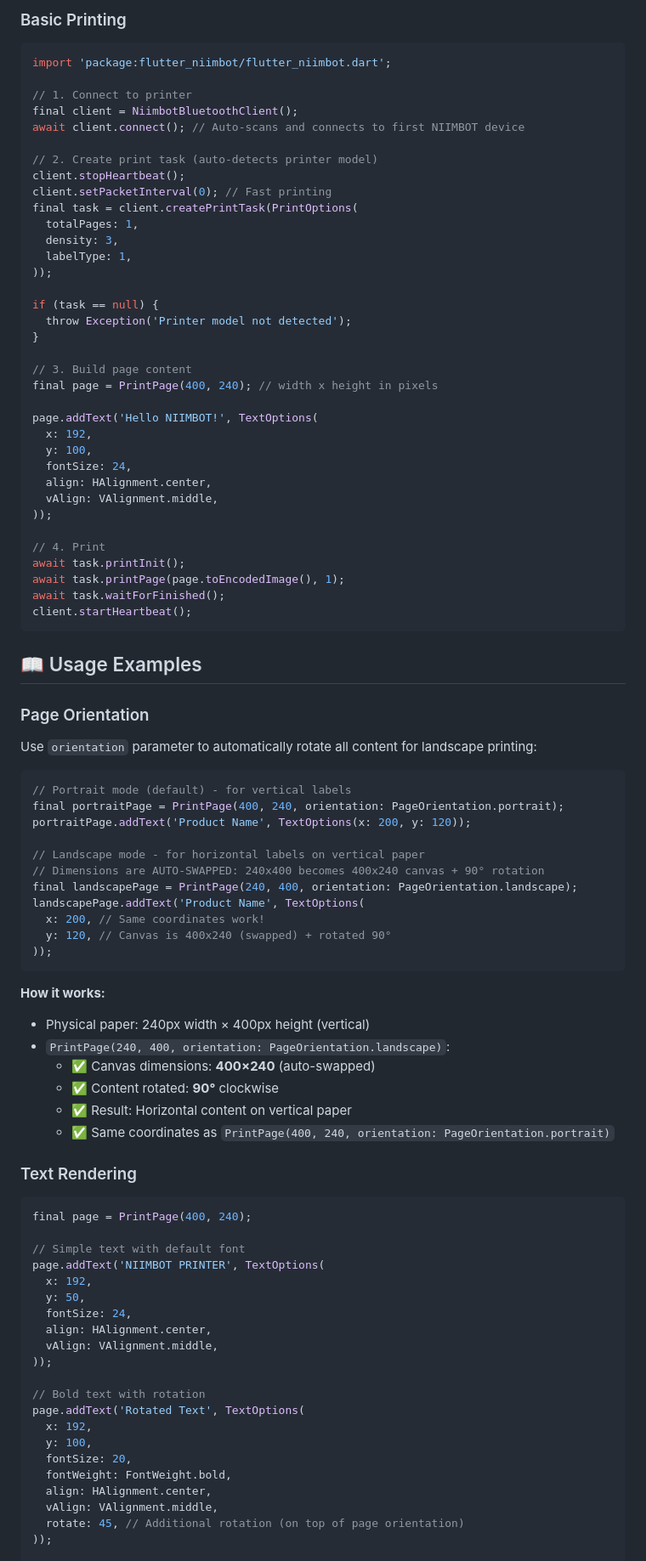
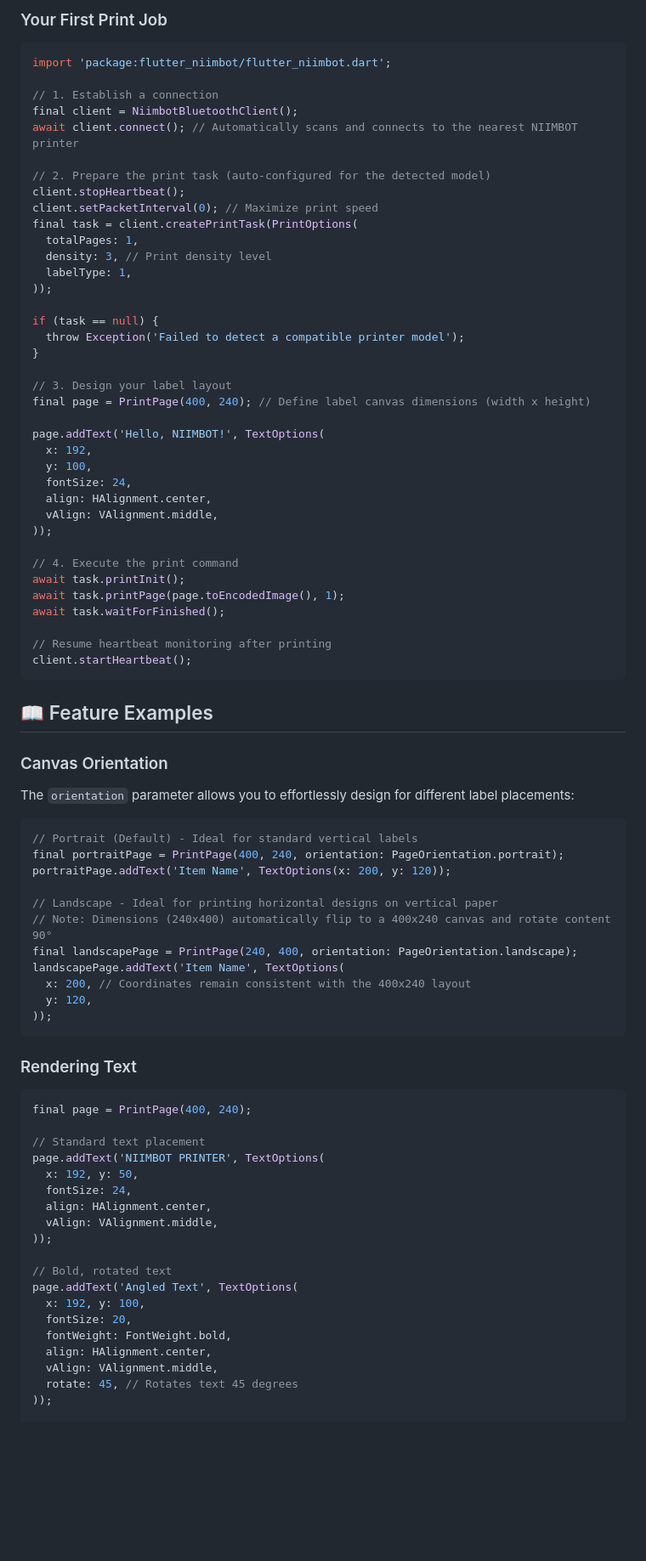
Before and after one commit to apinblogsite/flutter_niimbot, a Markdown page: README.md, the part around one of its changes. Shown at 85% size. Drawn GitHub-style; blank space fills up the shorter version.

````diff
--- a/README.md
+++ b/README.md
@@ -83,30 +83,30 @@ cd ios && pod install
 
-### Basic Printing
+### Your First Print Job
 
 ```dart
 import 'package:flutter_niimbot/flutter_niimbot.dart';
 
-// 1. Connect to printer
+// 1. Establish a connection
 final client = NiimbotBluetoothClient();
-await client.connect(); // Auto-scans and connects to first NIIMBOT device
+await client.connect(); // Automatically scans and connects to the nearest NIIMBOT printer
 
-// 2. Create print task (auto-detects printer model)
+// 2. Prepare the print task (auto-configured for the detected model)
 client.stopHeartbeat();
-client.setPacketInterval(0); // Fast printing
+client.setPacketInterval(0); // Maximize print speed
 final task = client.createPrintTask(PrintOptions(
   totalPages: 1,
-  density: 3,
+  density: 3, // Print density level
   labelType: 1,
 ));
 
 if (task == null) {
-  throw Exception('Printer model not detected');
+  throw Exception('Failed to detect a compatible printer model');
 }
 
-// 3. Build page content
-final page = PrintPage(400, 240); // width x height in pixels
+// 3. Design your label layout
+final page = PrintPage(400, 240); // Define label canvas dimensions (width x height)
 
-page.addText('Hello NIIMBOT!', TextOptions(
+page.addText('Hello, NIIMBOT!', TextOptions(
   x: 192,
   y: 100,
   fontSize: 24,
@@ -114,63 +114,55 @@ page.addText('Hello NIIMBOT!', TextOptions(
   vAlign: VAlignment.middle,
 ));
 
-// 4. Print
+// 4. Execute the print command
 await task.printInit();
 await task.printPage(page.toEncodedImage(), 1);
 await task.waitForFinished();
+
+// Resume heartbeat monitoring after printing
 client.startHeartbeat();
 ```
 
-## 📖 Usage Examples
+## 📖 Feature Examples
 
-### Page Orientation
+### Canvas Orientation
 
-Use `orientation` parameter to automatically rotate all content for landscape printing:
+The `orientation` parameter allows you to effortlessly design for different label placements:
 
 ```dart
-// Portrait mode (default) - for vertical labels
+// Portrait (Default) - Ideal for standard vertical labels
 final portraitPage = PrintPage(400, 240, orientation: PageOrientation.portrait);
-portraitPage.addText('Product Name', TextOptions(x: 200, y: 120));
+portraitPage.addText('Item Name', TextOptions(x: 200, y: 120));
 
-// Landscape mode - for horizontal labels on vertical paper
-// Dimensions are AUTO-SWAPPED: 240x400 becomes 400x240 canvas + 90° rotation
+// Landscape - Ideal for printing horizontal designs on vertical paper
+// Note: Dimensions (240x400) automatically flip to a 400x240 canvas and rotate content 90°
 final landscapePage = PrintPage(240, 400, orientation: PageOrientation.landscape);
-landscapePage.addText('Product Name', TextOptions(
-  x: 200, // Same coordinates work!
-  y: 120, // Canvas is 400x240 (swapped) + rotated 90°
+landscapePage.addText('Item Name', TextOptions(
+  x: 200, // Coordinates remain consistent with the 400x240 layout
+  y: 120,
 ));
 ```
 
-**How it works:**
-- Physical paper: 240px width × 400px height (vertical)
-- `PrintPage(240, 400, orientation: PageOrientation.landscape)`:
-  - ✅ Canvas dimensions: **400×240** (auto-swapped)
-  - ✅ Content rotated: **90°** clockwise
-  - ✅ Result: Horizontal content on vertical paper
-  - ✅ Same coordinates as `PrintPage(400, 240, orientation: PageOrientation.portrait)`
-
-### Text Rendering
+### Rendering Text
 
 ```dart
 final page = PrintPage(400, 240);
 
-// Simple text with default font
+// Standard text placement
 page.addText('NIIMBOT PRINTER', TextOptions(
-  x: 192,
-  y: 50,
+  x: 192, y: 50,
   fontSize: 24,
   align: HAlignment.center,
   vAlign: VAlignment.middle,
 ));
 
-// Bold text with rotation
-page.addText('Rotated Text', TextOptions(
-  x: 192,
-  y: 100,
+// Bold, rotated text
+page.addText('Angled Text', TextOptions(
+  x: 192, y: 100,
   fontSize: 20,
   fontWeight: FontWeight.bold,
   align: HAlignment.center,
   vAlign: VAlignment.middle,
-  rotate: 45, // Additional rotation (on top of page orientation)
+  rotate: 45, // Rotates text 45 degrees
 ));
 
````
Also changed, not shown: other parts of README.md (+102 -273 lines).
